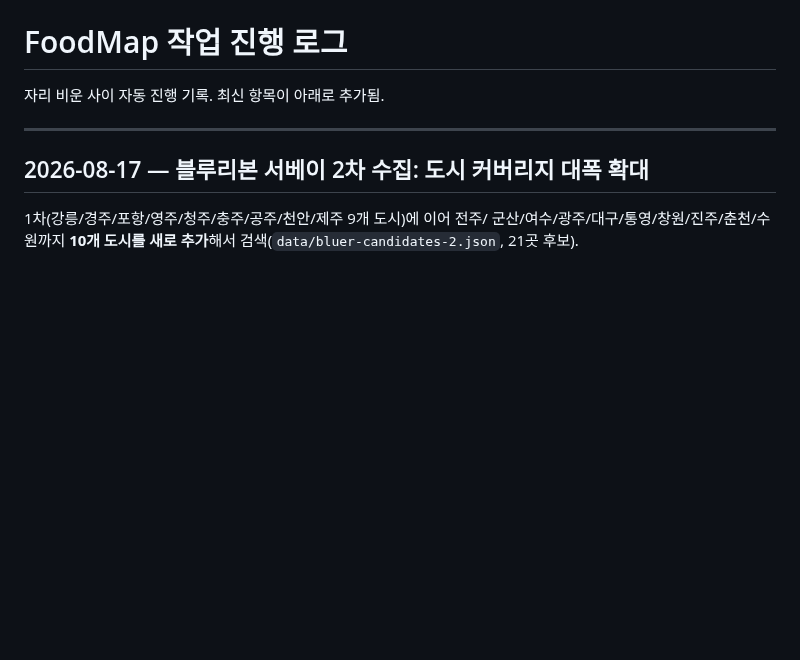
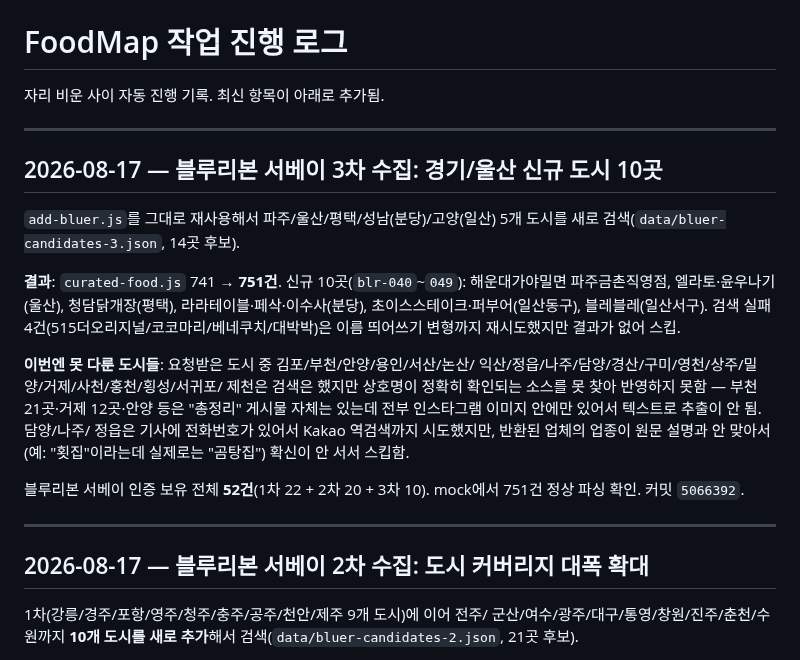
Before and after one commit to gungho9949-spec/FoodMap, a Markdown page: progress-log.md, the part around the change. Drawn GitHub-style; blank space fills up the shorter version.

Commit message:
docs: 블루리본 서베이 3차 수집 작업 로그 기록
Co-Authored-By: Claude Sonnet 4.6 <noreply@anthropic.com>

```diff
--- a/progress-log.md
+++ b/progress-log.md
@@ -1,6 +1,31 @@
 # FoodMap 작업 진행 로그
 
 자리 비운 사이 자동 진행 기록. 최신 항목이 아래로 추가됨.
+
+---
+
+## 2026-08-17 — 블루리본 서베이 3차 수집: 경기/울산 신규 도시 10곳
+
+`add-bluer.js`를 그대로 재사용해서 파주/울산/평택/성남(분당)/고양(일산)
+5개 도시를 새로 검색(`data/bluer-candidates-3.json`, 14곳 후보).
+
+**결과**: `curated-food.js` 741 → **751건**. 신규 10곳(`blr-040`~`049`):
+해운대가야밀면 파주금촌직영점, 엘라토·윤우나기(울산), 청담닭개장(평택),
+라라테이블·페삭·이수사(분당), 초이스스테이크·퍼부어(일산동구),
+블레블레(일산서구). 검색 실패 4건(515더오리지널/코코마리/베네쿠치/대박박)은
+이름 띄어쓰기 변형까지 재시도했지만 결과가 없어 스킵.
+
+**이번엔 못 다룬 도시들**: 요청받은 도시 중 김포/부천/안양/용인/서산/논산/
+익산/정읍/나주/담양/경산/구미/영천/상주/밀양/거제/사천/홍천/횡성/서귀포/
+제천은 검색은 했지만 상호명이 정확히 확인되는 소스를 못 찾아 반영하지
+못함 — 부천 21곳·거제 12곳·안양 등은 "총정리" 게시물 자체는 있는데
+전부 인스타그램 이미지 안에만 있어서 텍스트로 추출이 안 됨. 담양/나주/
+정읍은 기사에 전화번호가 있어서 Kakao 역검색까지 시도했지만, 반환된
+업체의 업종이 원문 설명과 안 맞아서(예: "횟집"이라는데 실제로는 "곰탕집")
+확신이 안 서서 스킵함.
+
+블루리본 서베이 인증 보유 전체 **52건**(1차 22 + 2차 20 + 3차 10).
+mock에서 751건 정상 파싱 확인. 커밋 `5066392`.
 
 ---
 
```
